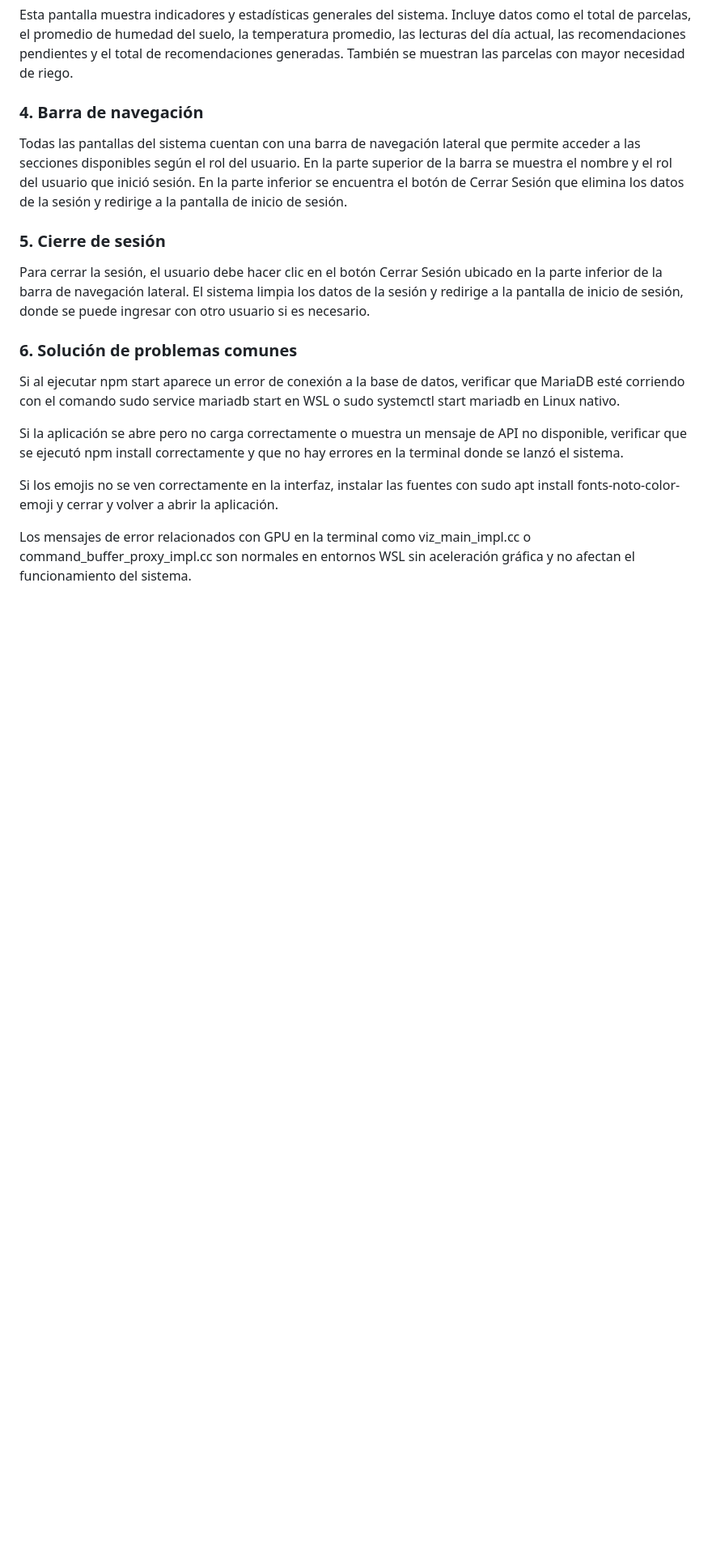
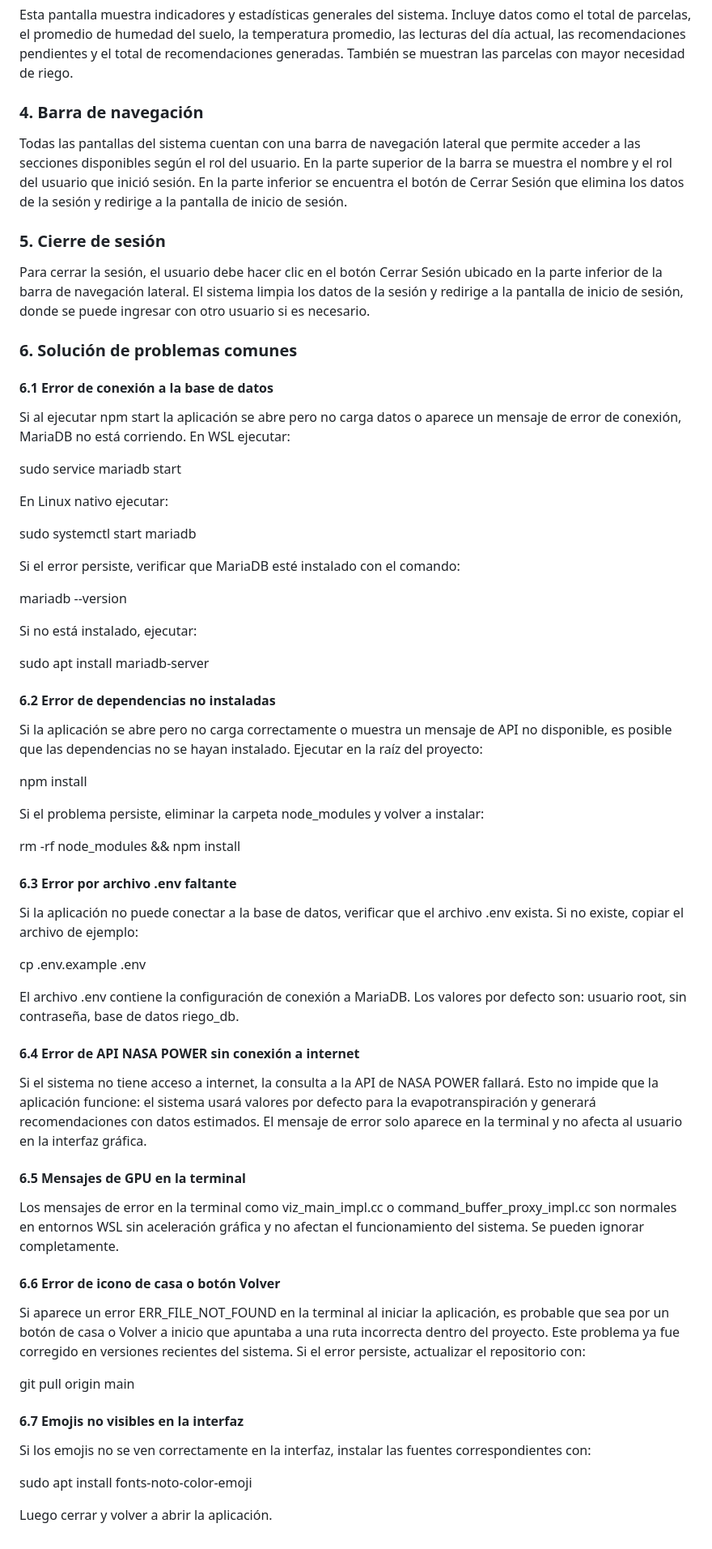
Before and after one commit to Hildara67/sistema-riego-equipo, a Markdown page: docs/manual_usuario.md, the part around the change. Shown at 81% size. GitHub-like rendering; blank space fills up the shorter version.

Commit message:
ajustes de errores

```diff
--- a/docs/manual_usuario.md
+++ b/docs/manual_usuario.md
@@ -62,10 +62,60 @@ Para cerrar la sesión, el usuario debe hacer clic en el botón Cerrar Sesión u
 
 ### 6. Solución de problemas comunes
 
-Si al ejecutar npm start aparece un error de conexión a la base de datos, verificar que MariaDB esté corriendo con el comando sudo service mariadb start en WSL o sudo systemctl start mariadb en Linux nativo.
+#### 6.1 Error de conexión a la base de datos
 
-Si la aplicación se abre pero no carga correctamente o muestra un mensaje de API no disponible, verificar que se ejecutó npm install correctamente y que no hay errores en la terminal donde se lanzó el sistema.
+Si al ejecutar npm start la aplicación se abre pero no carga datos o aparece un mensaje de error de conexión, MariaDB no está corriendo. En WSL ejecutar:
 
-Si los emojis no se ven correctamente en la interfaz, instalar las fuentes con sudo apt install fonts-noto-color-emoji y cerrar y volver a abrir la aplicación.
+sudo service mariadb start
 
-Los mensajes de error relacionados con GPU en la terminal como viz_main_impl.cc o command_buffer_proxy_impl.cc son normales en entornos WSL sin aceleración gráfica y no afectan el funcionamiento del sistema.
+En Linux nativo ejecutar:
+
+sudo systemctl start mariadb
+
+Si el error persiste, verificar que MariaDB esté instalado con el comando:
+
+mariadb --version
+
+Si no está instalado, ejecutar:
+
+sudo apt install mariadb-server
+
+#### 6.2 Error de dependencias no instaladas
+
+Si la aplicación se abre pero no carga correctamente o muestra un mensaje de API no disponible, es posible que las dependencias no se hayan instalado. Ejecutar en la raíz del proyecto:
+
+npm install
+
+Si el problema persiste, eliminar la carpeta node_modules y volver a instalar:
+
+rm -rf node_modules && npm install
+
+#### 6.3 Error por archivo .env faltante
+
+Si la aplicación no puede conectar a la base de datos, verificar que el archivo .env exista. Si no existe, copiar el archivo de ejemplo:
+
+cp .env.example .env
+
+El archivo .env contiene la configuración de conexión a MariaDB. Los valores por defecto son: usuario root, sin contraseña, base de datos riego_db.
+
+#### 6.4 Error de API NASA POWER sin conexión a internet
+
+Si el sistema no tiene acceso a internet, la consulta a la API de NASA POWER fallará. Esto no impide que la aplicación funcione: el sistema usará valores por defecto para la evapotranspiración y generará recomendaciones con datos estimados. El mensaje de error solo aparece en la terminal y no afecta al usuario en la interfaz gráfica.
+
+#### 6.5 Mensajes de GPU en la terminal
+
+Los mensajes de error en la terminal como viz_main_impl.cc o command_buffer_proxy_impl.cc son normales en entornos WSL sin aceleración gráfica y no afectan el funcionamiento del sistema. Se pueden ignorar completamente.
+
+#### 6.6 Error de icono de casa o botón Volver
+
+Si aparece un error ERR_FILE_NOT_FOUND en la terminal al iniciar la aplicación, es probable que sea por un botón de casa o Volver a inicio que apuntaba a una ruta incorrecta dentro del proyecto. Este problema ya fue corregido en versiones recientes del sistema. Si el error persiste, actualizar el repositorio con:
+
+git pull origin main
+
+#### 6.7 Emojis no visibles en la interfaz
+
+Si los emojis no se ven correctamente en la interfaz, instalar las fuentes correspondientes con:
+
+sudo apt install fonts-noto-color-emoji
+
+Luego cerrar y volver a abrir la aplicación.
```
